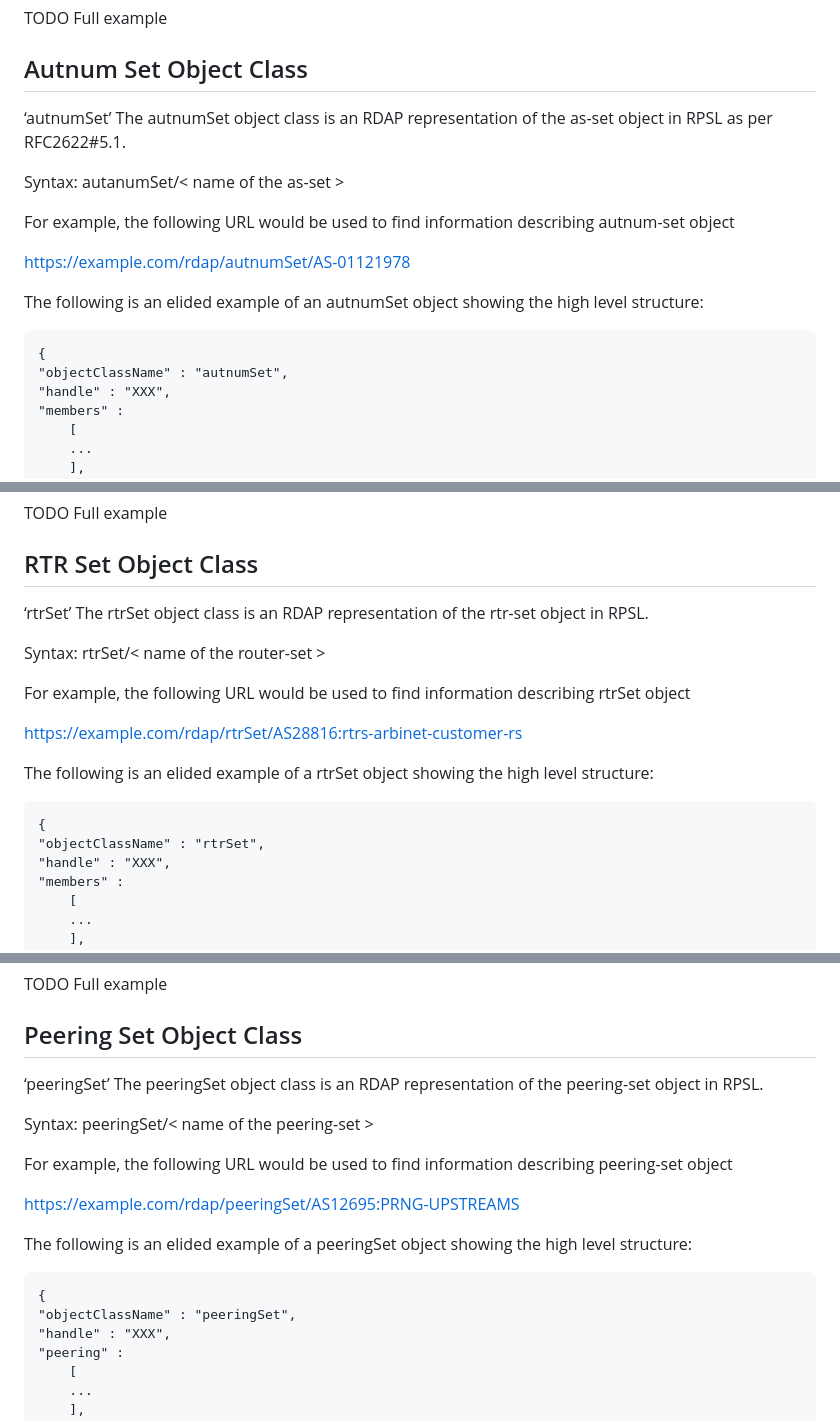
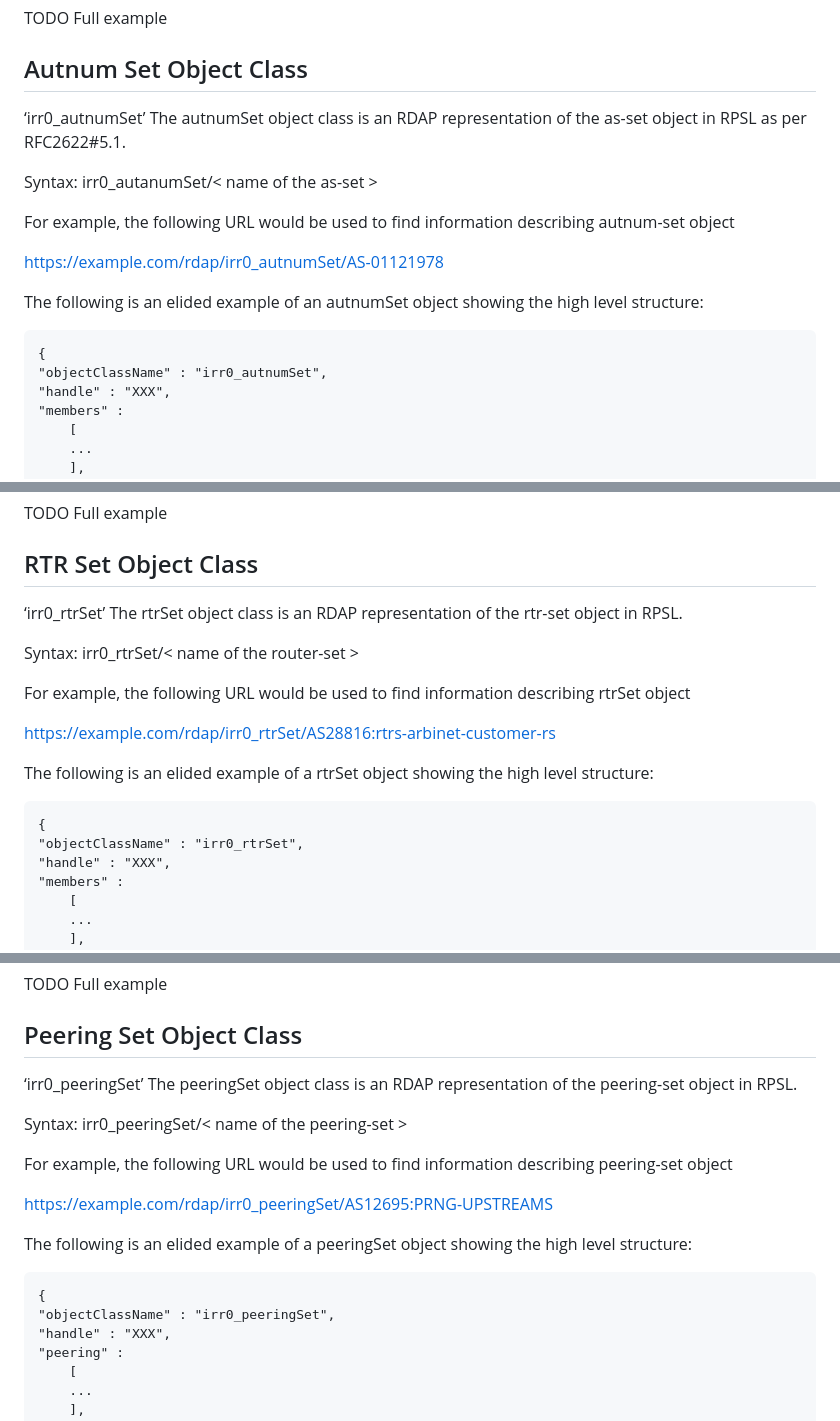
Before and after one commit to maggarwal13/rdap-irr-support, a Markdown page: draft-rdap-irr-extension.md, 3 parts joined by grey strips. Rendered like a GitHub page.

```diff
--- a/draft-rdap-irr-extension.md
+++ b/draft-rdap-irr-extension.md
@@ -239,18 +237,18 @@ TODO Full example
 
 ##    Autnum Set Object Class
 
-‘autnumSet’ The autnumSet object class is an RDAP representation of the as-set object in RPSL as per RFC2622#5.1.
+‘irr0_autnumSet’ The autnumSet object class is an RDAP representation of the as-set object in RPSL as per RFC2622#5.1.
 
-Syntax: autanumSet/< name of the as-set >
+Syntax: irr0_autanumSet/< name of the as-set >
 
 For example, the following URL would be used to find information describing autnum-set object
 
-https://example.com/rdap/autnumSet/AS-01121978
+https://example.com/rdap/irr0_autnumSet/AS-01121978
 
 The following is an elided example of an autnumSet object showing the high level structure:
 
     {
-    "objectClassName" : "autnumSet",
+    "objectClassName" : "irr0_autnumSet",
     "handle" : "XXX",
     "members" :
         [
@@ -295,18 +293,18 @@ TODO Full example
 
 ##    RTR  Set Object Class
 
-‘rtrSet’ The rtrSet object class is an RDAP representation of the rtr-set object in RPSL.
+‘irr0_rtrSet’ The rtrSet object class is an RDAP representation of the rtr-set object in RPSL.
 
-Syntax: rtrSet/< name of the router-set >
+Syntax: irr0_rtrSet/< name of the router-set >
 
 For example, the following URL would be used to find information describing rtrSet object
 
-https://example.com/rdap/rtrSet/AS28816:rtrs-arbinet-customer-rs
+https://example.com/rdap/irr0_rtrSet/AS28816:rtrs-arbinet-customer-rs
 
 The following is an elided example of a rtrSet object showing the high level structure:
 
     {
-    "objectClassName" : "rtrSet",
+    "objectClassName" : "irr0_rtrSet",
     "handle" : "XXX",
     "members" :
         [
@@ -355,18 +353,18 @@ TODO Full example
 
 ##    Peering  Set Object Class
 
-‘peeringSet’ The peeringSet object class is an RDAP representation of the peering-set object in RPSL.
+‘irr0_peeringSet’ The peeringSet object class is an RDAP representation of the peering-set object in RPSL.
 
-Syntax: peeringSet/< name of the peering-set >
+Syntax: irr0_peeringSet/< name of the peering-set >
 
 For example, the following URL would be used to find information describing peering-set object
 
-https://example.com/rdap/peeringSet/AS12695:PRNG-UPSTREAMS
+https://example.com/rdap/irr0_peeringSet/AS12695:PRNG-UPSTREAMS
 
 The following is an elided example of a peeringSet object showing the high level structure:
 
     {
-    "objectClassName" : "peeringSet",
+    "objectClassName" : "irr0_peeringSet",
     "handle" : "XXX",
     "peering" :
         [
```
Also changed, not shown: other parts of draft-rdap-irr-extension.md (+28 -30 lines).
